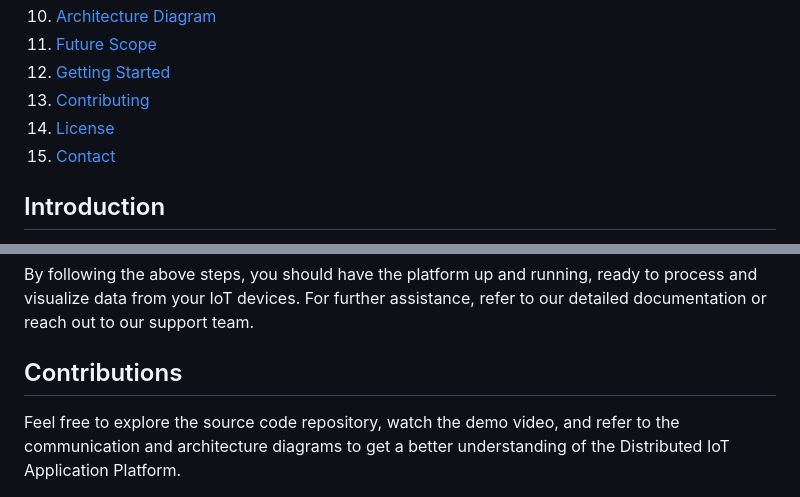
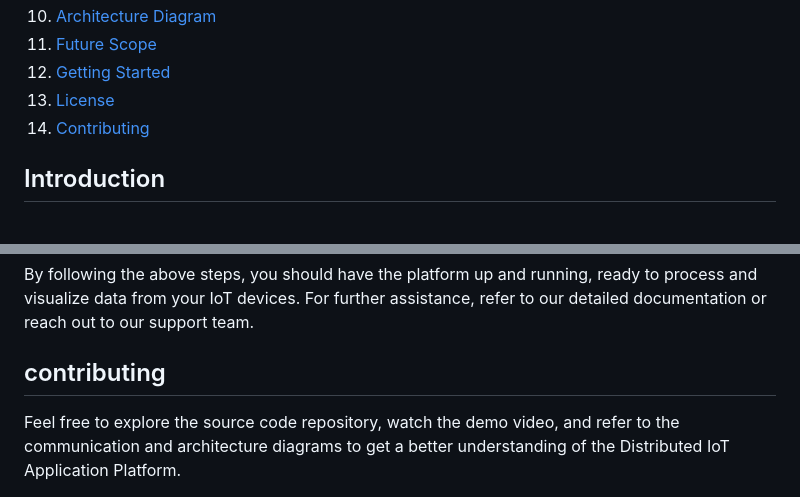
Before and after one commit to sharmamht19/Application-deployment-Platform, a Markdown page: README.md, 2 parts joined by grey strips. Drawn GitHub-style.

```diff
--- a/README.md
+++ b/README.md
@@ -16,9 +16,8 @@ The Distributed IoT Application Platform makes it easy for users to set up and m
 10. [Architecture Diagram](#architecture-diagram)
 11. [Future Scope](#future-scope)
 12. [Getting Started](#getting-started)
-13. [Contributing](#contributing)
-14. [License](#license)
-15. [Contact](#contact)
+13. [License](#license)
+14. [Contributing](#contributing)
 
 ## Introduction
 
@@ -246,7 +245,7 @@ Welcome to our IoT platform, designed to manage, process, and visualize data fro
 
 By following the above steps, you should have the platform up and running, ready to process and visualize data from your IoT devices. For further assistance, refer to our detailed documentation or reach out to our support team.
 
-## Contributions
+## contributing
 
 Feel free to explore the source code repository, watch the demo video, and refer to the communication and architecture diagrams to get a better understanding of the Distributed IoT Application Platform.
 
```
